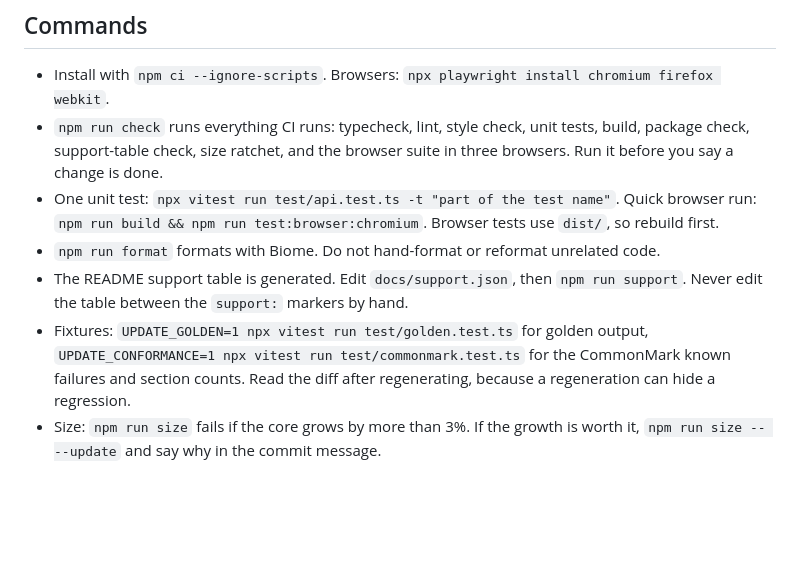
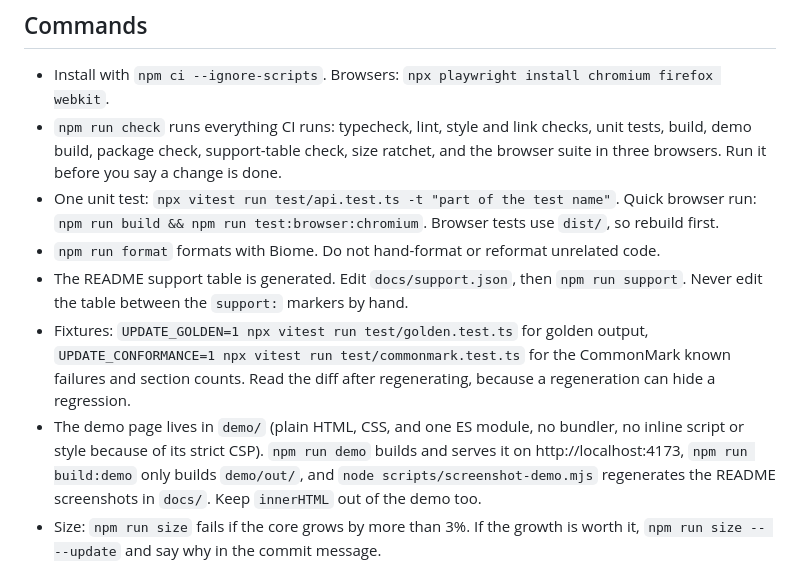
Before and after one commit to DaanRosendal/limmat, a Markdown page: AGENTS.md, the part around the change. GitHub-like rendering; blank space fills up the shorter version.

```diff
--- a/AGENTS.md
+++ b/AGENTS.md
@@ -5,11 +5,12 @@ limmat is a tiny, safe, streaming markdown renderer for LLM chat UIs (TypeScript
 ## Commands
 
 - Install with `npm ci --ignore-scripts`. Browsers: `npx playwright install chromium firefox webkit`.
-- `npm run check` runs everything CI runs: typecheck, lint, style check, unit tests, build, package check, support-table check, size ratchet, and the browser suite in three browsers. Run it before you say a change is done.
+- `npm run check` runs everything CI runs: typecheck, lint, style and link checks, unit tests, build, demo build, package check, support-table check, size ratchet, and the browser suite in three browsers. Run it before you say a change is done.
 - One unit test: `npx vitest run test/api.test.ts -t "part of the test name"`. Quick browser run: `npm run build && npm run test:browser:chromium`. Browser tests use `dist/`, so rebuild first.
 - `npm run format` formats with Biome. Do not hand-format or reformat unrelated code.
 - The README support table is generated. Edit `docs/support.json`, then `npm run support`. Never edit the table between the `support:` markers by hand.
 - Fixtures: `UPDATE_GOLDEN=1 npx vitest run test/golden.test.ts` for golden output, `UPDATE_CONFORMANCE=1 npx vitest run test/commonmark.test.ts` for the CommonMark known failures and section counts. Read the diff after regenerating, because a regeneration can hide a regression.
+- The demo page lives in `demo/` (plain HTML, CSS, and one ES module, no bundler, no inline script or style because of its strict CSP). `npm run demo` builds and serves it on http://localhost:4173, `npm run build:demo` only builds `demo/out/`, and `node scripts/screenshot-demo.mjs` regenerates the README screenshots in `docs/`. Keep `innerHTML` out of the demo too.
 - Size: `npm run size` fails if the core grows by more than 3%. If the growth is worth it, `npm run size -- --update` and say why in the commit message.
 
 ## Rules that are easy to get wrong
```
Also changed, not shown: README.md (+15 -0 lines), docs/demo-dark.png (added), docs/demo-light.png (added), 15 other files.
